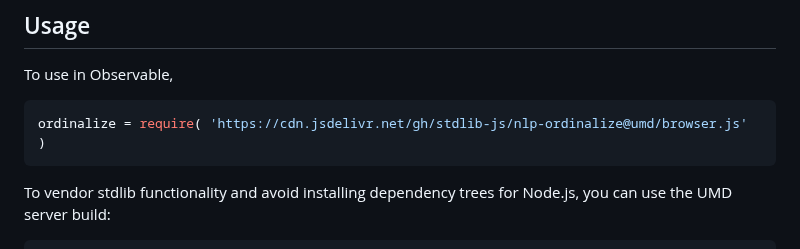
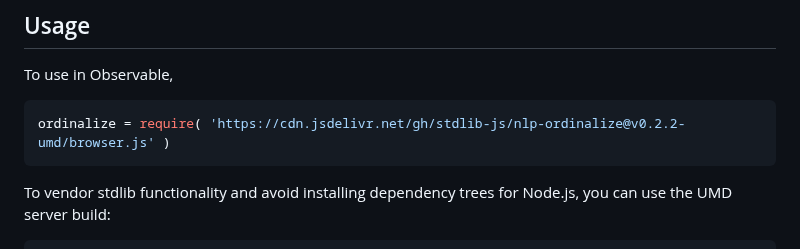
Before and after one commit to stdlib-js/nlp-ordinalize, a Markdown page: README.md, the part around one of its changes. Drawn GitHub-style.

Commit message:
Update README.md for UMD bundle v0.2.2

````diff
--- a/README.md
+++ b/README.md
@@ -50,7 +50,7 @@ limitations under the License.
 To use in Observable,
 
 ```javascript
-ordinalize = require( 'https://cdn.jsdelivr.net/gh/stdlib-js/nlp-ordinalize@umd/browser.js' )
+ordinalize = require( 'https://cdn.jsdelivr.net/gh/stdlib-js/nlp-ordinalize@v0.2.2-umd/browser.js' )
 ```
 
 To vendor stdlib functionality and avoid installing dependency trees for Node.js, you can use the UMD server build:
````
Also changed, not shown: other parts of README.md (+2 -2 lines).
